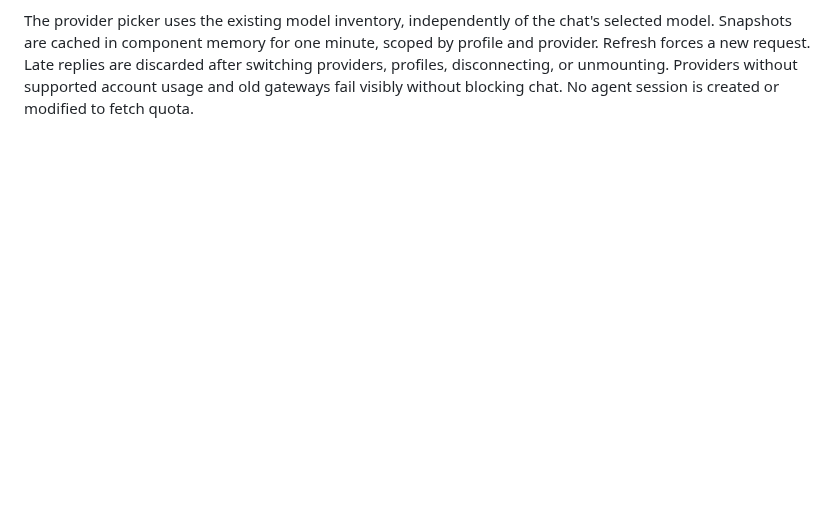
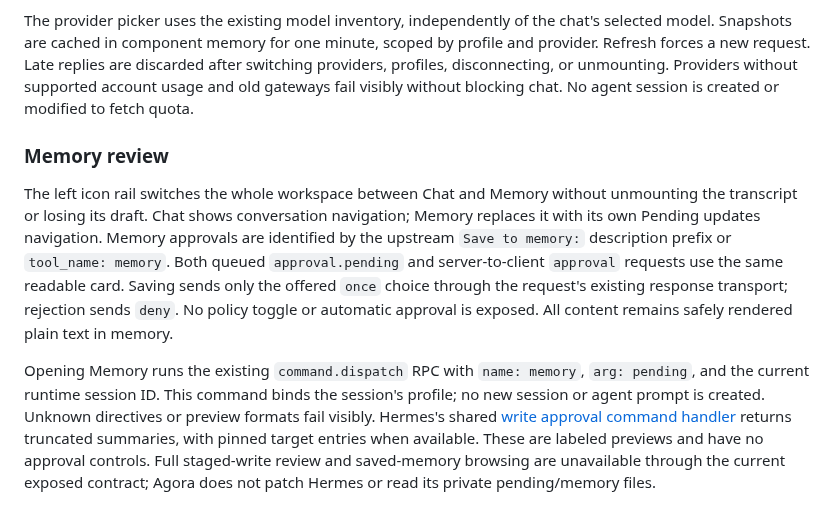
Before and after one commit to victorjacobs/agora, a Markdown page: docs/integration.md, the part around the change. Rendered like a GitHub page; blank space fills up the shorter version.

```diff
--- a/docs/integration.md
+++ b/docs/integration.md
@@ -312,3 +312,24 @@ scoped by profile and provider. Refresh forces a new request. Late replies are
 discarded after switching providers, profiles, disconnecting, or unmounting.
 Providers without supported account usage and old gateways fail visibly without
 blocking chat. No agent session is created or modified to fetch quota.
+
+### Memory review
+
+The left icon rail switches the whole workspace between Chat and Memory without
+unmounting the transcript or losing its draft. Chat shows conversation navigation;
+Memory replaces it with its own Pending updates navigation. Memory approvals are identified by the upstream
+`Save to memory:` description prefix or `tool_name: memory`. Both queued
+`approval.pending` and server-to-client `approval` requests use the same readable
+card. Saving sends only the offered `once` choice through the request's existing
+response transport; rejection sends `deny`. No policy toggle or automatic
+approval is exposed. All content remains safely rendered plain text in memory.
+
+Opening Memory runs the existing `command.dispatch` RPC with `name: memory`,
+`arg: pending`, and the current runtime session ID. This command binds the
+session's profile; no new session or agent prompt is created. Unknown directives
+or preview formats fail visibly. Hermes's shared
+[write approval command handler](https://github.com/NousResearch/hermes-agent/blob/main/hermes_cli/write_approval_commands.py)
+returns truncated summaries, with pinned target entries when available. These are
+labeled previews and have no approval controls. Full staged-write review and
+saved-memory browsing are unavailable through the current exposed contract;
+Agora does not patch Hermes or read its private pending/memory files.
```
Also changed, not shown: AGENTS.md (+2 -0 lines), README.md (+8 -0 lines), docs/screenshots/chat-dark.png, docs/screenshots/chat-light.png, 11 other files.
